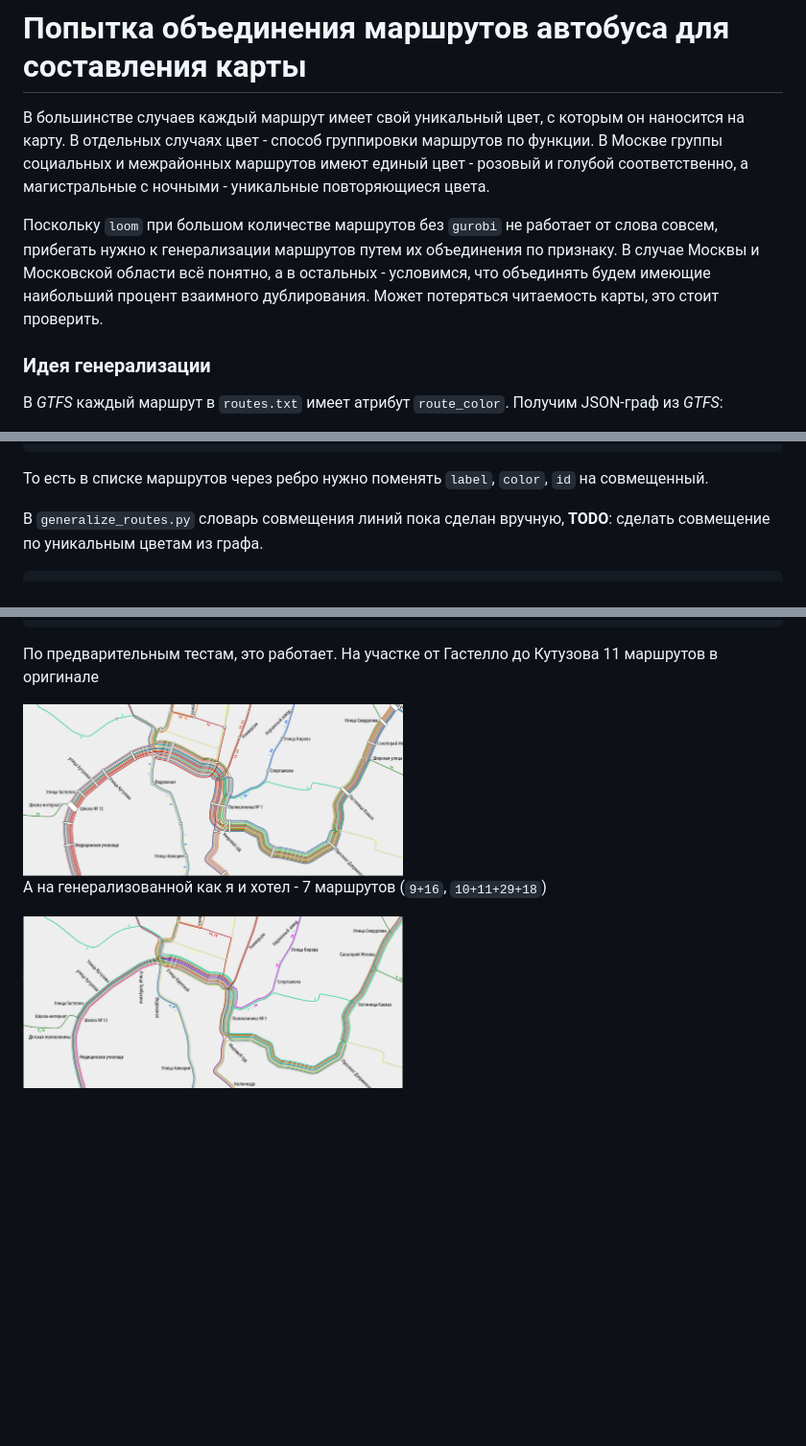
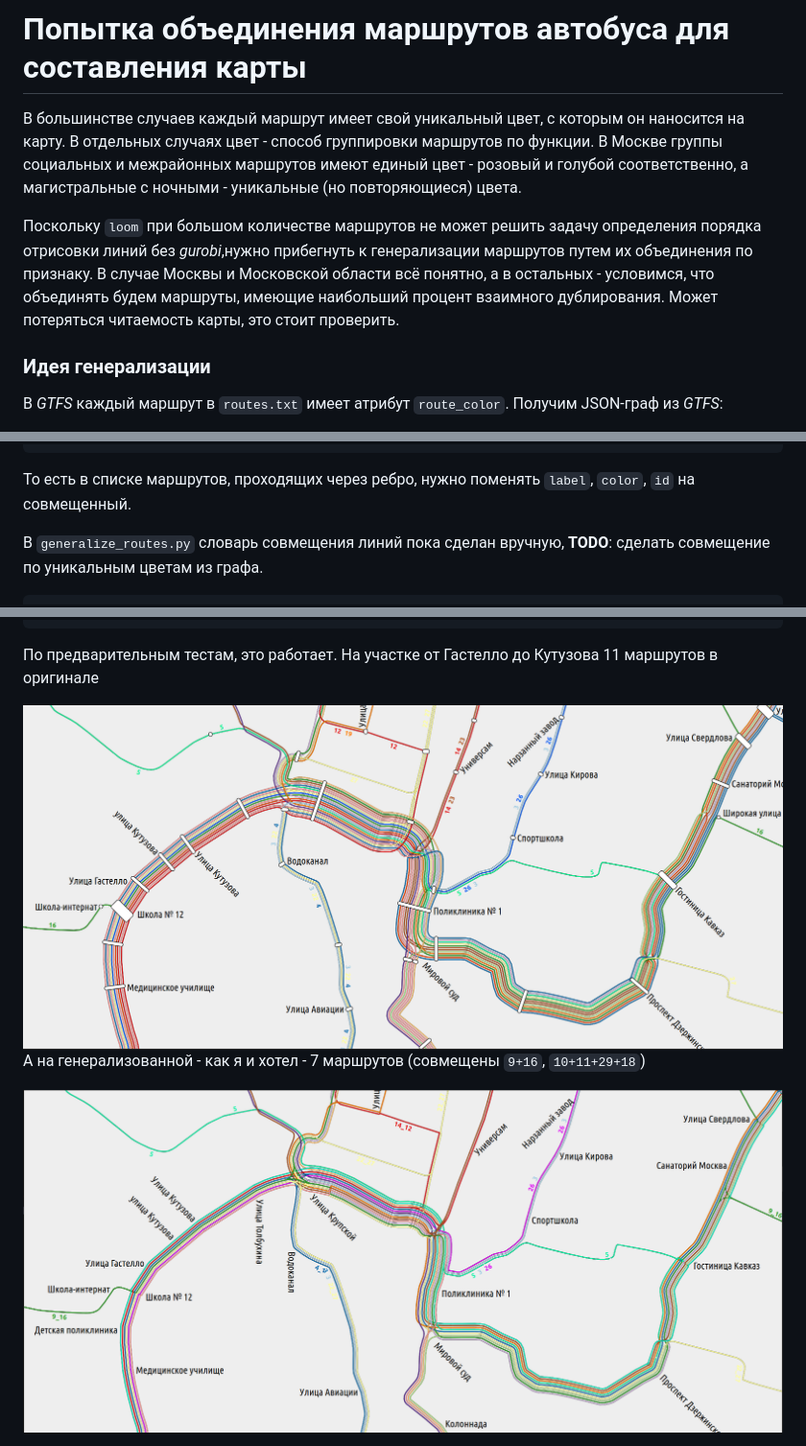
Before and after one commit to gammapopolam/gtfs-feed-vis, a Markdown page: loom_generalize/README.MD, 3 parts joined by grey strips. Shown at 96% size. Drawn GitHub-style; blank space fills up the shorter version.

````diff
--- a/loom_generalize/README.MD
+++ b/loom_generalize/README.MD
@@ -1,8 +1,8 @@
 # Попытка объединения маршрутов автобуса для составления карты
 
-В большинстве случаев каждый маршрут имеет свой уникальный цвет, с которым он наносится на карту. В отдельных случаях цвет - способ группировки маршрутов по функции. В Москве группы социальных и межрайонных маршрутов имеют единый цвет - розовый и голубой соответственно, а магистральные с ночными - уникальные повторяющиеся цвета.
+В большинстве случаев каждый маршрут имеет свой уникальный цвет, с которым он наносится на карту. В отдельных случаях цвет - способ группировки маршрутов по функции. В Москве группы социальных и межрайонных маршрутов имеют единый цвет - розовый и голубой соответственно, а магистральные с ночными - уникальные (но повторяющиеся) цвета.
 
-Поскольку `loom` при большом количестве маршрутов без `gurobi` не работает от слова совсем, прибегать нужно к генерализации маршрутов путем их объединения по признаку. В случае Москвы и Московской области всё понятно, а в остальных - условимся, что объединять будем имеющие наибольший процент взаимного дублирования. Может потеряться читаемость карты, это стоит проверить.
+Поскольку `loom` при большом количестве маршрутов не может решить задачу определения порядка отрисовки линий без *gurobi*,нужно прибегнуть к генерализации маршрутов путем их объединения по признаку. В случае Москвы и Московской области всё понятно, а в остальных - условимся, что объединять будем маршруты, имеющие наибольший процент взаимного дублирования. Может потеряться читаемость карты, это стоит проверить.
 
 ### Идея генерализации
 
@@ -62,7 +62,7 @@
     },
 ```
 
-То есть в списке маршрутов через ребро нужно поменять `label`, `color`, `id` на совмещенный.
+То есть в списке маршрутов, проходящих через ребро, нужно поменять `label`, `color`, `id` на совмещенный.
 
 В `generalize_routes.py` словарь совмещения линий пока сделан вручную, **TODO**: сделать совмещение по уникальным цветам из графа.
 
@@ -87,8 +87,8 @@ generalizer={
 
 По предварительным тестам, это работает. На участке от Гастелло до Кутузова 11 маршрутов в оригинале
 
-<img src="loom_gen_1.png" width=50% height=50%>
+<img src="loom_gen_1.png" width=100% height=100%>
 
-А на генерализованной как я и хотел - 7 маршрутов (`9+16`, `10+11+29+18`)
+А на генерализованной - как я и хотел - 7 маршрутов (совмещены `9+16`, `10+11+29+18`)
 
-<img src="loom_gen_2.png" width=50% height=50%>
+<img src="loom_gen_2.png" width=100% height=100%>
````
